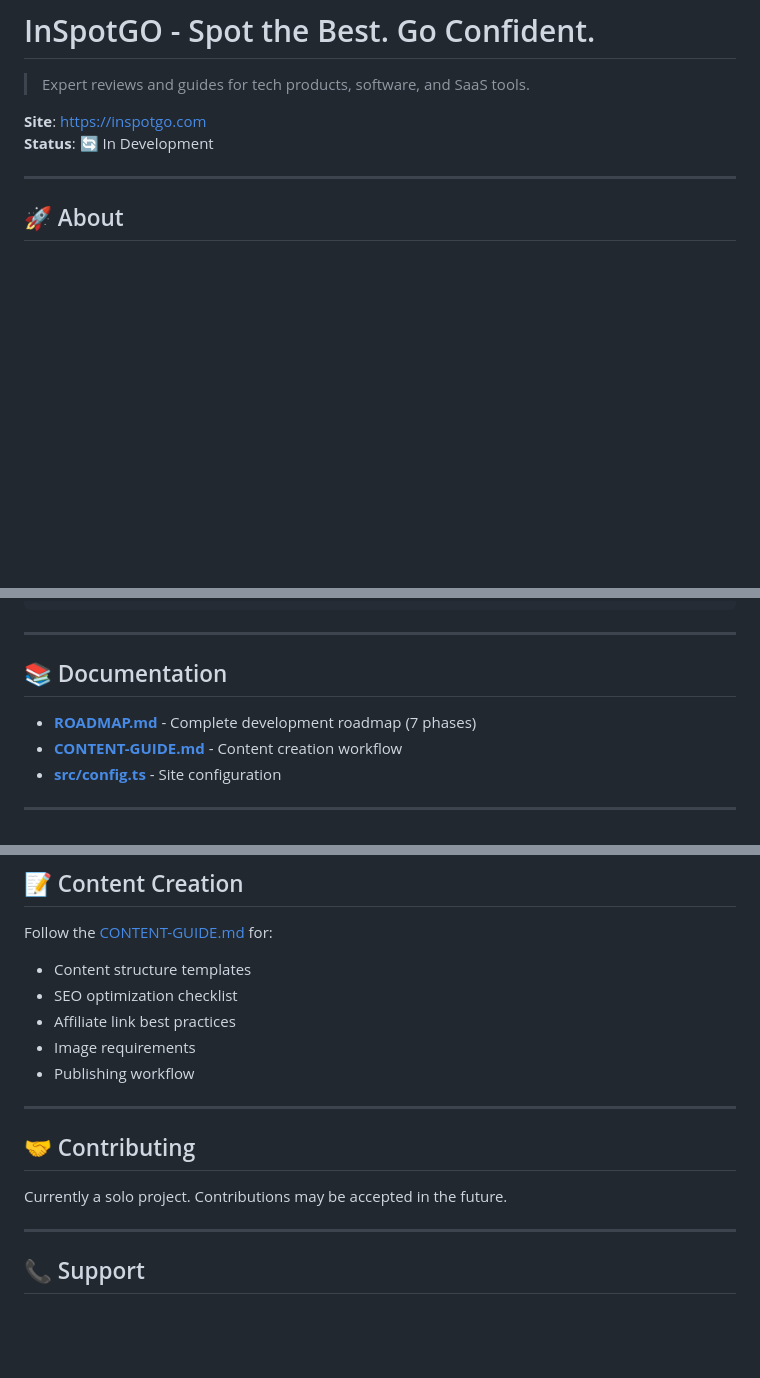
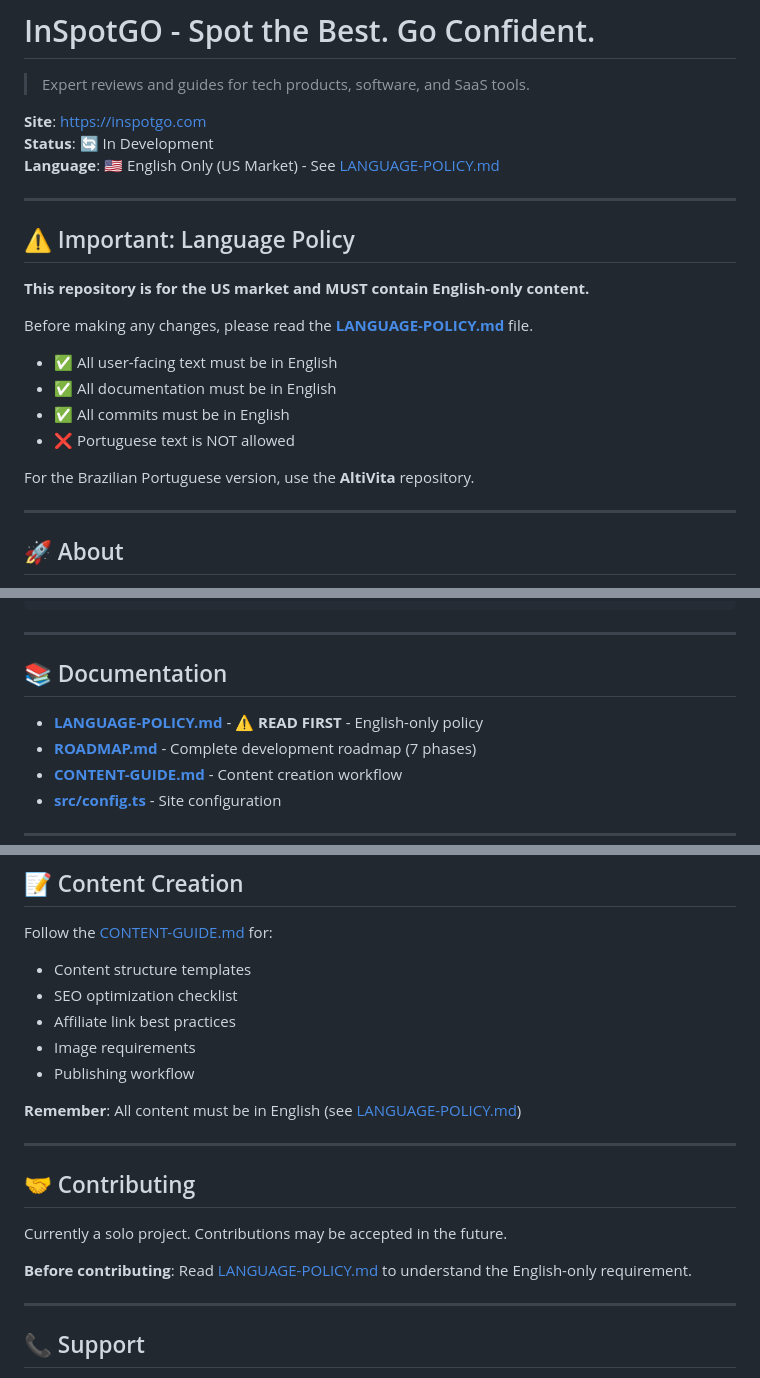
Before and after one commit to munizcesar/InSpotGO-US, a Markdown page: README.md, 3 parts joined by grey strips. Rendered like a GitHub page; blank space fills up the shorter version.

Commit message:
docs: Add language policy reference to README

```diff
--- a/README.md
+++ b/README.md
@@ -4,6 +4,22 @@
 
 **Site**: https://inspotgo.com
 **Status**: 🔄 In Development
+**Language**: 🇺🇸 English Only (US Market) - See [LANGUAGE-POLICY.md](./LANGUAGE-POLICY.md)
+
+---
+
+## ⚠️ Important: Language Policy
+
+**This repository is for the US market and MUST contain English-only content.**
+
+Before making any changes, please read the [**LANGUAGE-POLICY.md**](./LANGUAGE-POLICY.md) file.
+
+- ✅ All user-facing text must be in English
+- ✅ All documentation must be in English
+- ✅ All commits must be in English
+- ❌ Portuguese text is NOT allowed
+
+For the Brazilian Portuguese version, use the **AltiVita** repository.
 
 ---
 
@@ -65,6 +81,7 @@ npm run preview
 
 ## 📚 Documentation
 
+- **[LANGUAGE-POLICY.md](./LANGUAGE-POLICY.md)** - ⚠️ **READ FIRST** - English-only policy
 - **[ROADMAP.md](./ROADMAP.md)** - Complete development roadmap (7 phases)
 - **[CONTENT-GUIDE.md](./CONTENT-GUIDE.md)** - Content creation workflow
 - **[src/config.ts](./src/config.ts)** - Site configuration
@@ -200,11 +219,15 @@ Follow the [CONTENT-GUIDE.md](./CONTENT-GUIDE.md) for:
 - Image requirements
 - Publishing workflow
 
+**Remember**: All content must be in English (see [LANGUAGE-POLICY.md](./LANGUAGE-POLICY.md))
+
 ---
 
 ## 🤝 Contributing
 
 Currently a solo project. Contributions may be accepted in the future.
+
+**Before contributing**: Read [LANGUAGE-POLICY.md](./LANGUAGE-POLICY.md) to understand the English-only requirement.
 
 ---
 
```
Also changed, not shown: other parts of README.md (+2 -0 lines).
